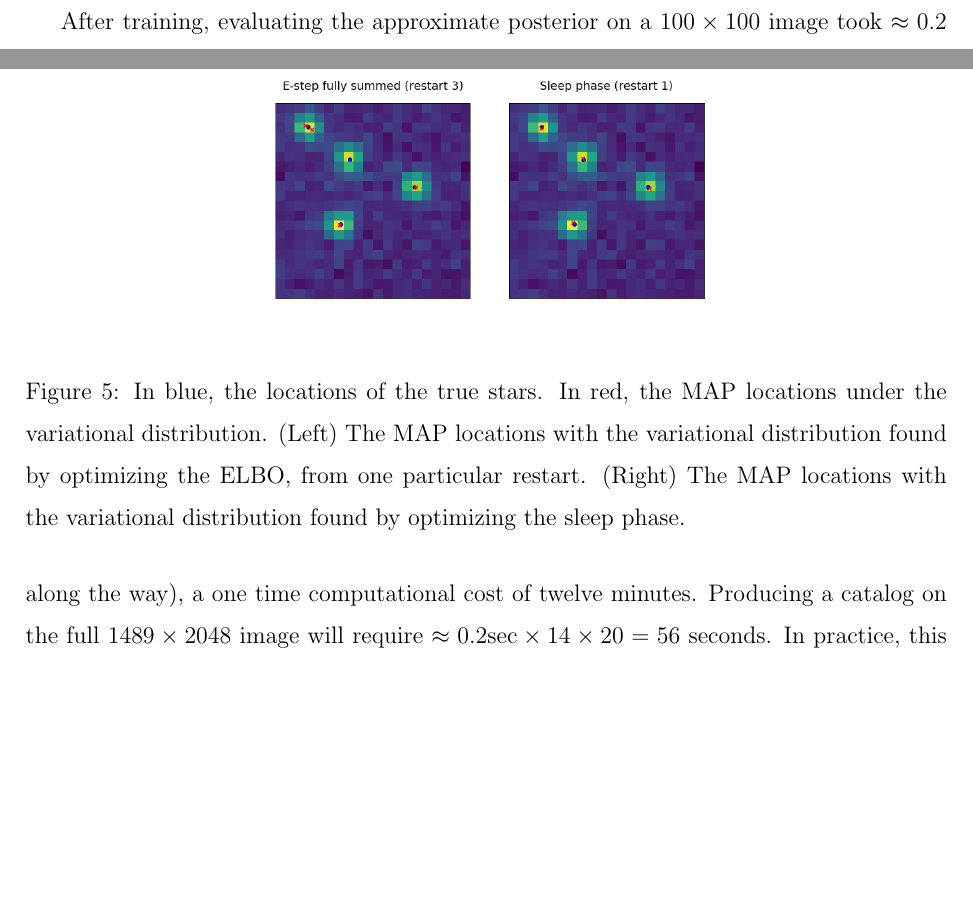
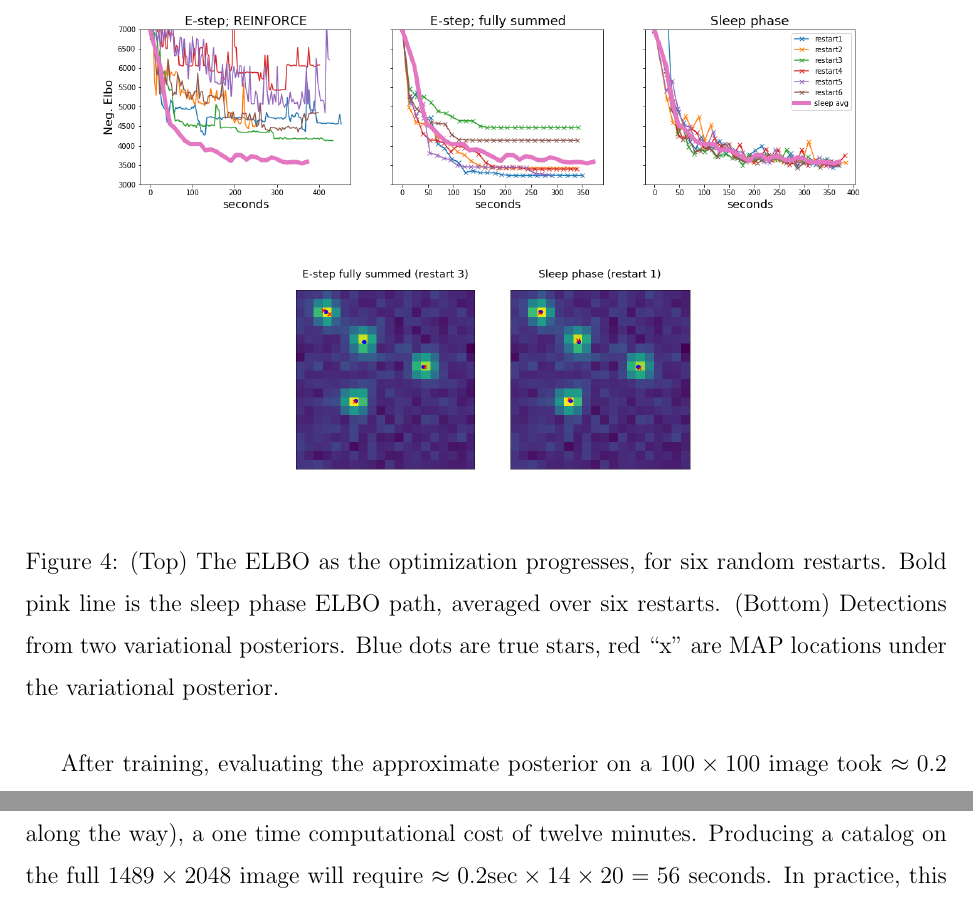
Before and after one commit to Runjing-Liu120/deblending_starfields_paper, a LaTeX paper (main.tex, which reads 5a-results-synth_data.tex): two parts of pages 26 and 28 of 44 before the commit and two parts of pages 27 and 28 of 44 after it, joined at a grey line, cut at the place of the change, the shorter picture padded with empty space. Compiled offline with pdfLaTeX.

Commit message:
Updates from Overleaf

```diff
--- a/5a-results-synth_data.tex
+++ b/5a-results-synth_data.tex
@@ -19,3 +19,14 @@ In our generative model, we set the Poisson prior parameter $\mu = 4$ and flux p
 
 \begin{figure}[!ht]
     \centering
+    \begin{subfigure}[t]{\textwidth}
+    \centering
+    \includegraphics[width=\textwidth]{figures/optim_path_compare.png}
+    \end{subfigure}
+
+    \begin{subfigure}[t]{\textwidth}
+    \centering
+    \includegraphics[width=0.55\textwidth]{figures/optim_path_detect_compare.png}
+    \end{subfigure}
+    \vspace{-3em}
+    \caption{(Top) The ELBO as the optimization progresses, for six random restarts. Bold pink line is the sleep phase ELBO path, averaged over six restarts. (Bottom) Detections from two variational posteriors. Blue dots are true stars, red ``x" are MAP locations under the variational posterior. }
@@ -25,10 +33,2 @@ In our generative model, we set the Poisson prior parameter $\mu = 4$ and flux p
     \label{fig:optim_path}
 \end{figure}
-
-\begin{figure}[!ht]
-    \centering
-    \includegraphics[width = 0.6\textwidth]{figures/optim_path_detect_compare.png}
-    \vspace{-1.5em}
-    \caption{In blue, the locations of the true stars. In red, the MAP locations under the variational distribution. (Left) The MAP locations with the variational distribution found by optimizing the ELBO, from one particular restart. (Right) The MAP locations with the variational distribution found by optimizing the sleep phase. }
-    \label{fig:compare_elbo_sleep_toy_example}
-\end{figure}
```
Also changed, not shown: 5a-results-synth_data.tex (5 more changed lines).
